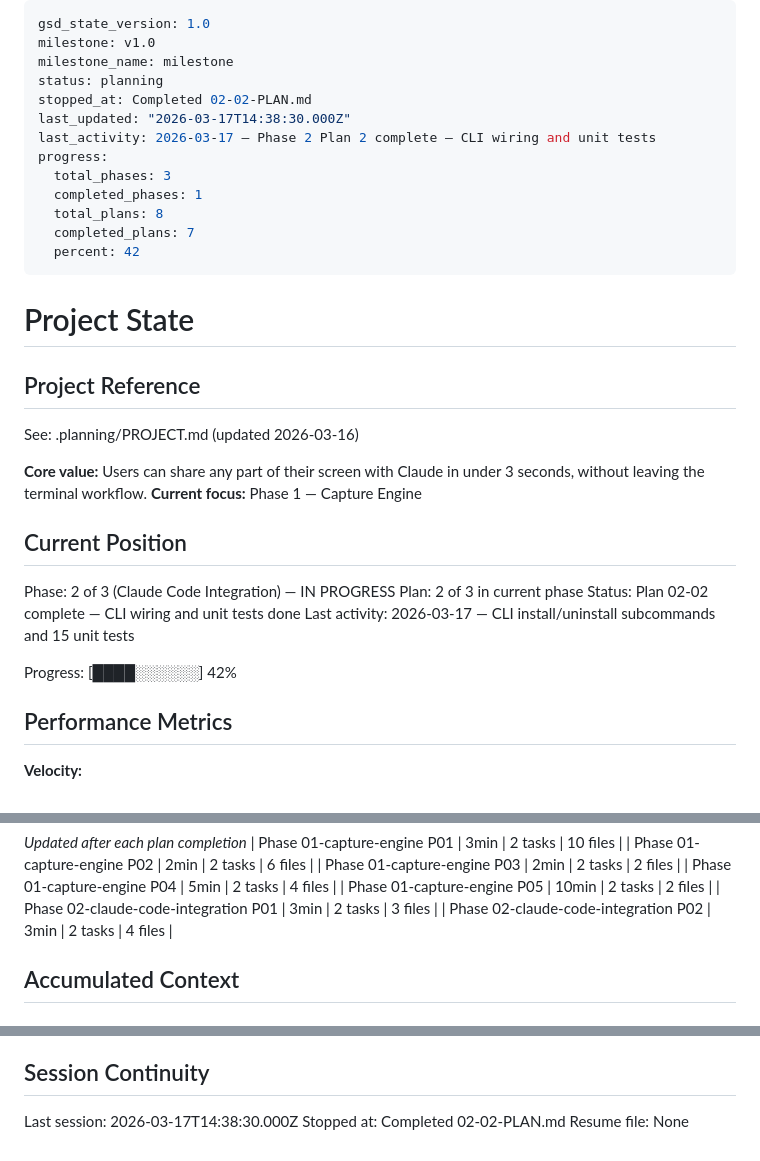
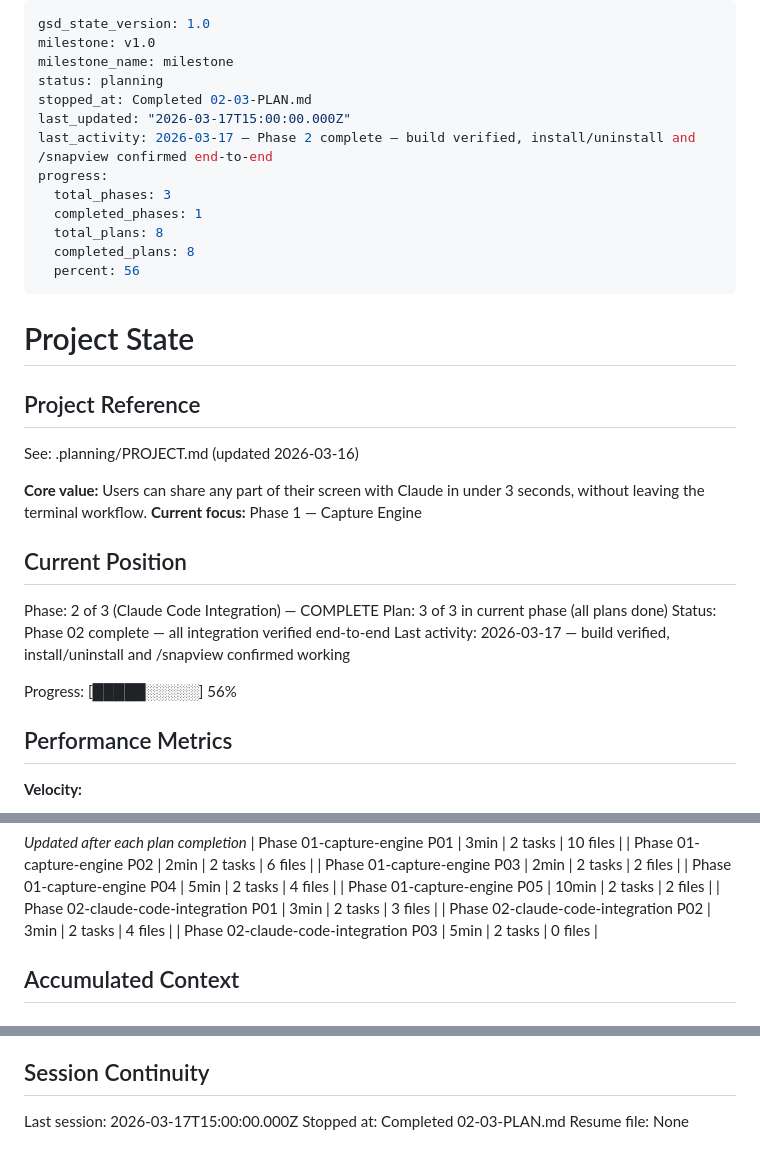
Before and after one commit to Grips001/snapview, a Markdown page: .planning/STATE.md, 3 parts joined by grey strips. GitHub-like rendering.

Commit message:
docs(02-03): complete build verification and integration checkpoint plan
- All automated checks green: bun build, typecheck, 15 unit tests
- Human verified: install/uninstall flow works on real ~/.claude/
- /snapview confirmed end-to-end in live Claude Code session
- Phase 2 (Claude Code Integration) marked complete

Co-Authored-By: Claude Sonnet 4.6 <noreply@anthropic.com>

```diff
--- a/.planning/STATE.md
+++ b/.planning/STATE.md
@@ -3,15 +3,15 @@ gsd_state_version: 1.0
 milestone: v1.0
 milestone_name: milestone
 status: planning
-stopped_at: Completed 02-02-PLAN.md
-last_updated: "2026-03-17T14:38:30.000Z"
-last_activity: 2026-03-17 — Phase 2 Plan 2 complete — CLI wiring and unit tests
+stopped_at: Completed 02-03-PLAN.md
+last_updated: "2026-03-17T15:00:00.000Z"
+last_activity: 2026-03-17 — Phase 2 complete — build verified, install/uninstall and /snapview confirmed end-to-end
 progress:
   total_phases: 3
   completed_phases: 1
   total_plans: 8
-  completed_plans: 7
-  percent: 42
+  completed_plans: 8
+  percent: 56
 ---
 
 # Project State
@@ -25,12 +25,12 @@ See: .planning/PROJECT.md (updated 2026-03-16)
 
 ## Current Position
 
-Phase: 2 of 3 (Claude Code Integration) — IN PROGRESS
-Plan: 2 of 3 in current phase
-Status: Plan 02-02 complete — CLI wiring and unit tests done
-Last activity: 2026-03-17 — CLI install/uninstall subcommands and 15 unit tests
+Phase: 2 of 3 (Claude Code Integration) — COMPLETE
+Plan: 3 of 3 in current phase (all plans done)
+Status: Phase 02 complete — all integration verified end-to-end
+Last activity: 2026-03-17 — build verified, install/uninstall and /snapview confirmed working
 
-Progress: [████░░░░░░] 42%
+Progress: [█████░░░░░] 56%
 
 ## Performance Metrics
 
@@ -57,6 +57,7 @@ Progress: [████░░░░░░] 42%
 | Phase 01-capture-engine P05 | 10min | 2 tasks | 2 files |
 | Phase 02-claude-code-integration P01 | 3min | 2 tasks | 3 files |
 | Phase 02-claude-code-integration P02 | 3min | 2 tasks | 4 files |
+| Phase 02-claude-code-integration P03 | 5min | 2 tasks | 0 files |
 
 ## Accumulated Context
 
@@ -97,6 +98,6 @@ None yet.
 
 ## Session Continuity
 
-Last session: 2026-03-17T14:38:30.000Z
-Stopped at: Completed 02-02-PLAN.md
+Last session: 2026-03-17T15:00:00.000Z
+Stopped at: Completed 02-03-PLAN.md
 Resume file: None
```
Also changed, not shown: .planning/ROADMAP.md (+3 -3 lines), 1 other file.
